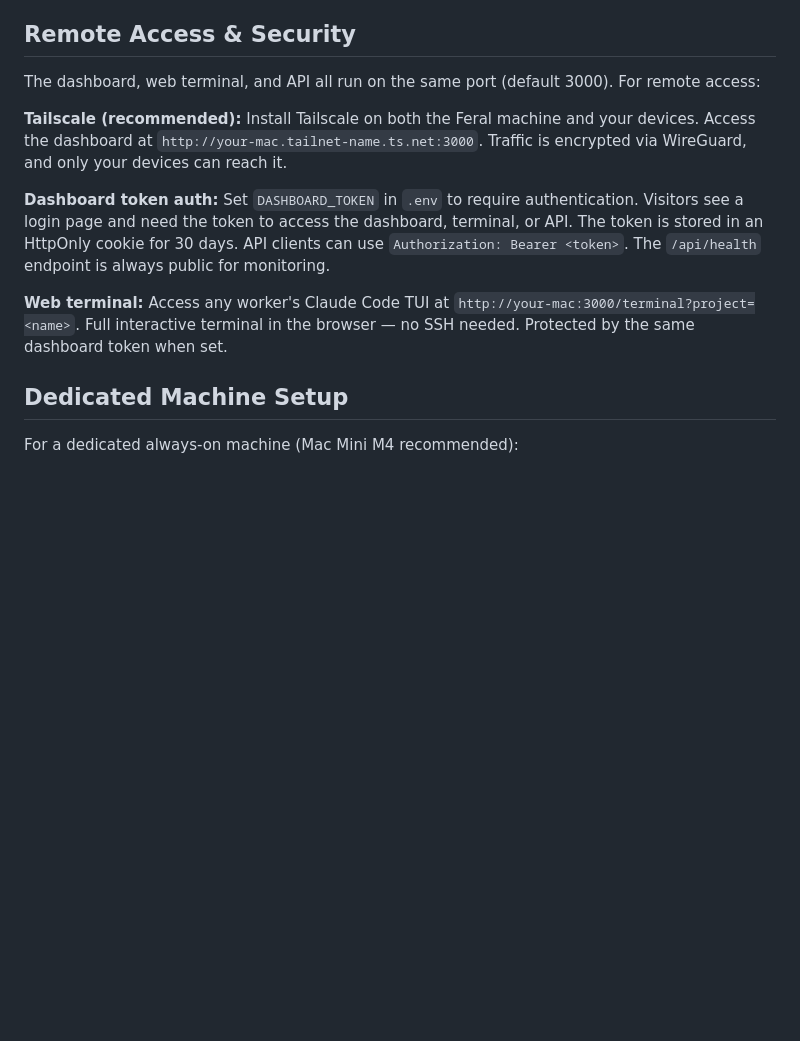
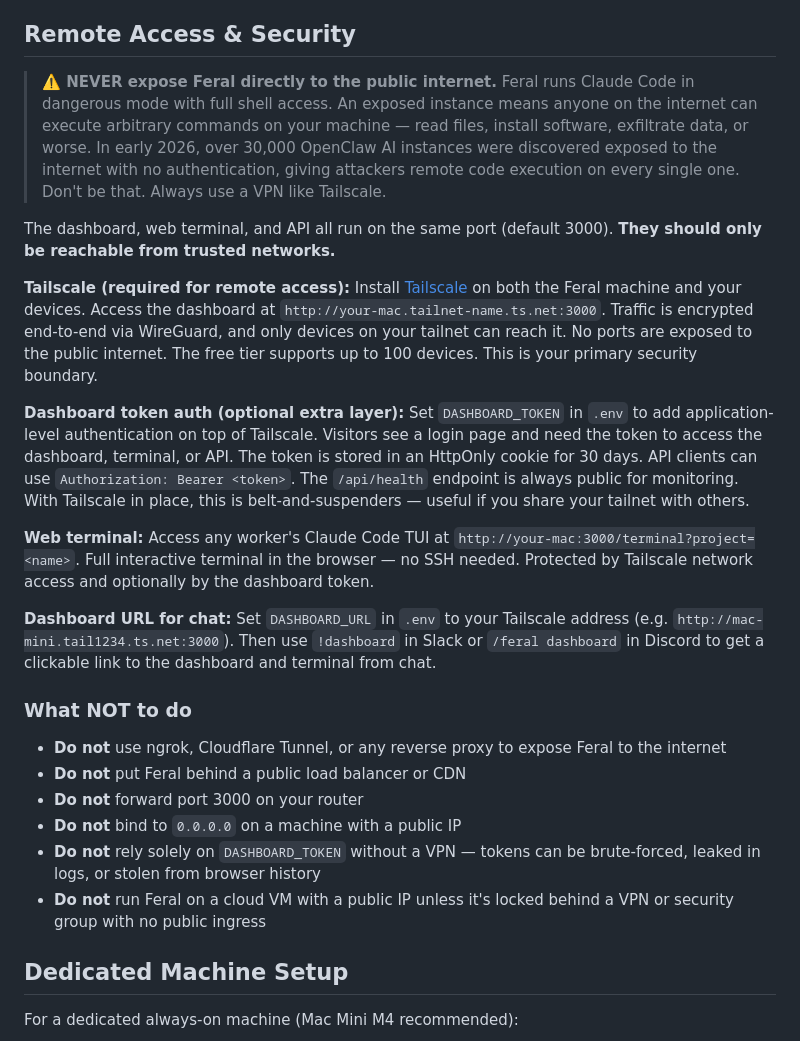
Before and after one commit to dynobyte-labs/feral, a Markdown page: README.md, the part around one of its changes. Rendered like a GitHub page; blank space fills up the shorter version.

```diff
--- a/README.md
+++ b/README.md
@@ -211,13 +211,26 @@ Discord uses native slash commands with autocomplete:
 
 ## Remote Access & Security
 
-The dashboard, web terminal, and API all run on the same port (default 3000). For remote access:
+> **⚠️ NEVER expose Feral directly to the public internet.** Feral runs Claude Code in dangerous mode with full shell access. An exposed instance means anyone on the internet can execute arbitrary commands on your machine — read files, install software, exfiltrate data, or worse. In early 2026, over 30,000 OpenClaw AI instances were discovered exposed to the internet with no authentication, giving attackers remote code execution on every single one. Don't be that. Always use a VPN like Tailscale.
 
-**Tailscale (recommended):** Install Tailscale on both the Feral machine and your devices. Access the dashboard at `http://your-mac.tailnet-name.ts.net:3000`. Traffic is encrypted via WireGuard, and only your devices can reach it.
+The dashboard, web terminal, and API all run on the same port (default 3000). **They should only be reachable from trusted networks.**
 
-**Dashboard token auth:** Set `DASHBOARD_TOKEN` in `.env` to require authentication. Visitors see a login page and need the token to access the dashboard, terminal, or API. The token is stored in an HttpOnly cookie for 30 days. API clients can use `Authorization: Bearer <token>`. The `/api/health` endpoint is always public for monitoring.
+**Tailscale (required for remote access):** Install [Tailscale](https://tailscale.com) on both the Feral machine and your devices. Access the dashboard at `http://your-mac.tailnet-name.ts.net:3000`. Traffic is encrypted end-to-end via WireGuard, and only devices on your tailnet can reach it. No ports are exposed to the public internet. The free tier supports up to 100 devices. This is your primary security boundary.
 
-**Web terminal:** Access any worker's Claude Code TUI at `http://your-mac:3000/terminal?project=<name>`. Full interactive terminal in the browser — no SSH needed. Protected by the same dashboard token when set.
+**Dashboard token auth (optional extra layer):** Set `DASHBOARD_TOKEN` in `.env` to add application-level authentication on top of Tailscale. Visitors see a login page and need the token to access the dashboard, terminal, or API. The token is stored in an HttpOnly cookie for 30 days. API clients can use `Authorization: Bearer <token>`. The `/api/health` endpoint is always public for monitoring. With Tailscale in place, this is belt-and-suspenders — useful if you share your tailnet with others.
+
+**Web terminal:** Access any worker's Claude Code TUI at `http://your-mac:3000/terminal?project=<name>`. Full interactive terminal in the browser — no SSH needed. Protected by Tailscale network access and optionally by the dashboard token.
+
+**Dashboard URL for chat:** Set `DASHBOARD_URL` in `.env` to your Tailscale address (e.g. `http://mac-mini.tail1234.ts.net:3000`). Then use `!dashboard` in Slack or `/feral dashboard` in Discord to get a clickable link to the dashboard and terminal from chat.
+
+### What NOT to do
+
+- **Do not** use ngrok, Cloudflare Tunnel, or any reverse proxy to expose Feral to the internet
+- **Do not** put Feral behind a public load balancer or CDN
+- **Do not** forward port 3000 on your router
+- **Do not** bind to `0.0.0.0` on a machine with a public IP
+- **Do not** rely solely on `DASHBOARD_TOKEN` without a VPN — tokens can be brute-forced, leaked in logs, or stolen from browser history
+- **Do not** run Feral on a cloud VM with a public IP unless it's locked behind a VPN or security group with no public ingress
 
 ## Dedicated Machine Setup
 
```
Also changed, not shown: other parts of README.md (+26 -3 lines).
